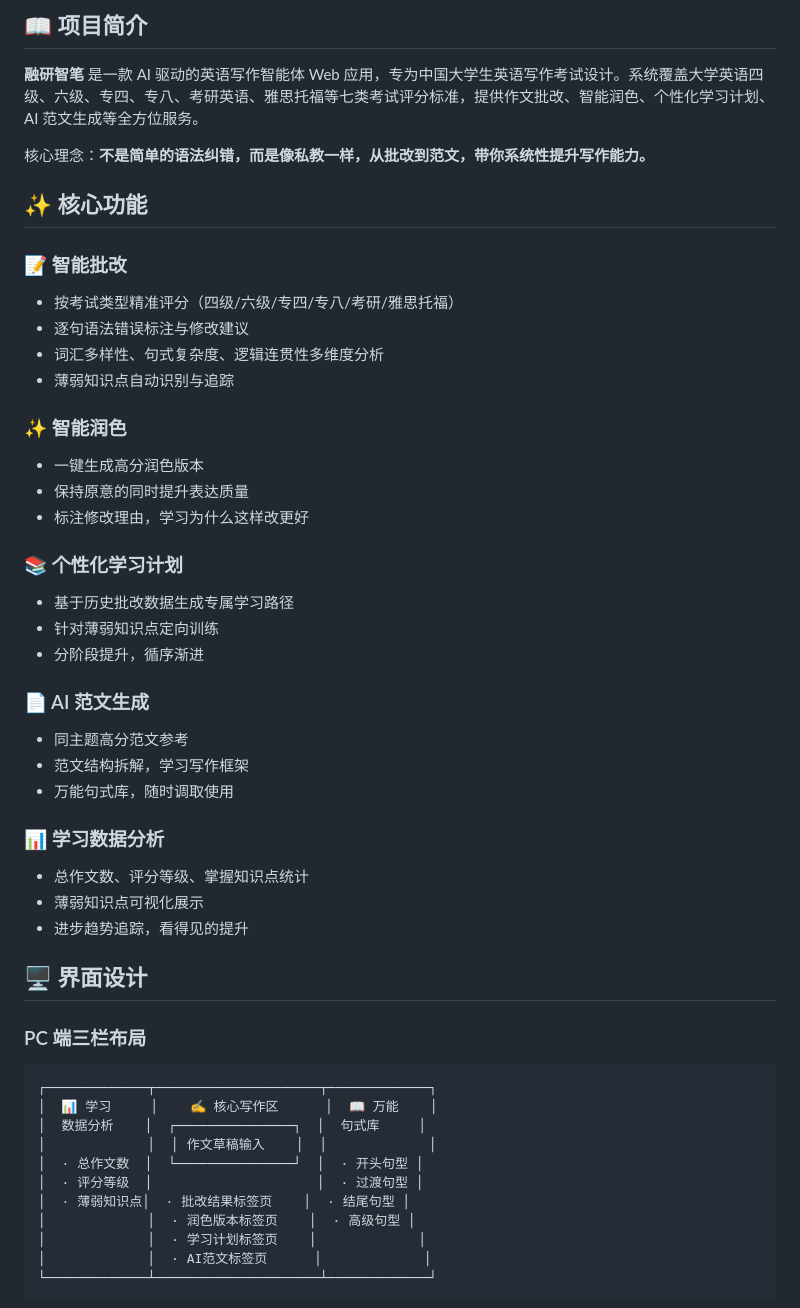
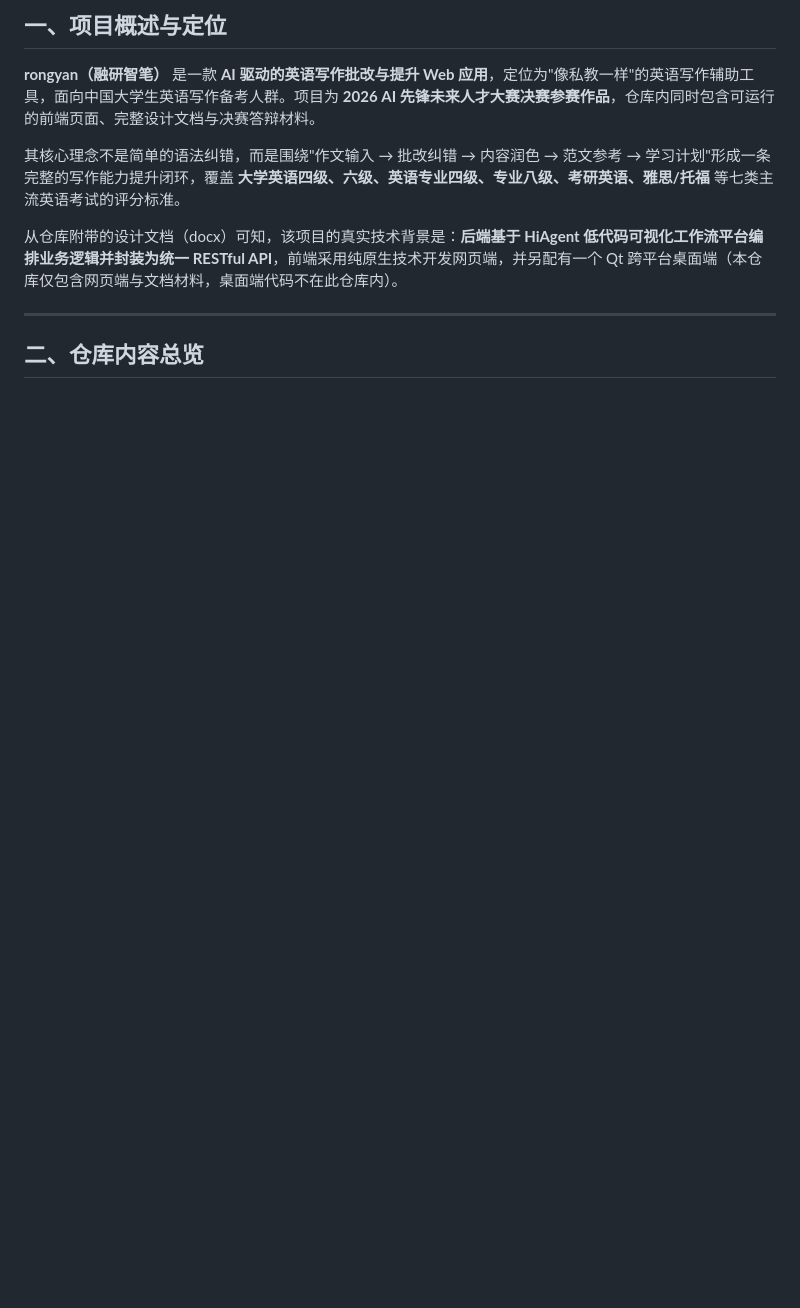
Before and after one commit to YGtemple/rongyan, a Markdown page: README.md, the part around one of its changes. Rendered like a GitHub page; blank space fills up the shorter version.

````diff
--- a/README.md
+++ b/README.md
@@ -9,52 +6,13 @@
 
-## 📖 项目简介
+## 一、项目概述与定位
 
-**融研智笔** 是一款 AI 驱动的英语写作智能体 Web 应用，专为中国大学生英语写作考试设计。系统覆盖大学英语四级、六级、专四、专八、考研英语、雅思托福等七类考试评分标准，提供作文批改、智能润色、个性化学习计划、AI 范文生成等全方位服务。
+**rongyan（融研智笔）** 是一款 **AI 驱动的英语写作批改与提升 Web 应用**，定位为"像私教一样"的英语写作辅助工具，面向中国大学生英语写作备考人群。项目为 **2026 AI 先锋未来人才大赛决赛参赛作品**，仓库内同时包含可运行的前端页面、完整设计文档与决赛答辩材料。
 
-核心理念：**不是简单的语法纠错，而是像私教一样，从批改到范文，带你系统性提升写作能力。**
+其核心理念不是简单的语法纠错，而是围绕"作文输入 → 批改纠错 → 内容润色 → 范文参考 → 学习计划"形成一条完整的写作能力提升闭环，覆盖 **大学英语四级、六级、英语专业四级、专业八级、考研英语、雅思/托福** 等七类主流英语考试的评分标准。
 
-## ✨ 核心功能
+从仓库附带的设计文档（docx）可知，该项目的真实技术背景是：**后端基于 HiAgent 低代码可视化工作流平台编排业务逻辑并封装为统一 RESTful API**，前端采用纯原生技术开发网页端，并另配有一个 Qt 跨平台桌面端（本仓库仅包含网页端与文档材料，桌面端代码不在此仓库内）。
 
-### 📝 智能批改
-- 按考试类型精准评分（四级/六级/专四/专八/考研/雅思托福）
-- 逐句语法错误标注与修改建议
-- 词汇多样性、句式复杂度、逻辑连贯性多维度分析
-- 薄弱知识点自动识别与追踪
+---
 
-### ✨ 智能润色
-- 一键生成高分润色版本
-- 保持原意的同时提升表达质量
-- 标注修改理由，学习为什么这样改更好
+## 二、仓库内容总览
 
-### 📚 个性化学习计划
-- 基于历史批改数据生成专属学习路径
-- 针对薄弱知识点定向训练
-- 分阶段提升，循序渐进
-
-### 📄 AI 范文生成
-- 同主题高分范文参考
-- 范文结构拆解，学习写作框架
-- 万能句式库，随时调取使用
-
-### 📊 学习数据分析
-- 总作文数、评分等级、掌握知识点统计
-- 薄弱知识点可视化展示
-- 进步趋势追踪，看得见的提升
-
-## 🖥️ 界面设计
-
-### PC 端三栏布局
-```
-┌─────────────┬─────────────────────┬─────────────┐
-│  📊 学习     │    ✍️ 核心写作区      │  📖 万能    │
-│  数据分析    │  ┌───────────────┐  │  句式库     │
-│             │  │ 作文草稿输入    │  │             │
-│  · 总作文数  │  └───────────────┘  │  · 开头句型 │
-│  · 评分等级  │                     │  · 过渡句型 │
-│  · 薄弱知识点│  · 批改结果标签页    │  · 结尾句型 │
-│             │  · 润色版本标签页    │  · 高级句型 │
-│             │  · 学习计划标签页    │             │
-│             │  · AI范文标签页      │             │
-└─────────────┴─────────────────────┴─────────────┘
-```
-
````
Also changed, not shown: other parts of README.md (+88 -98 lines).
